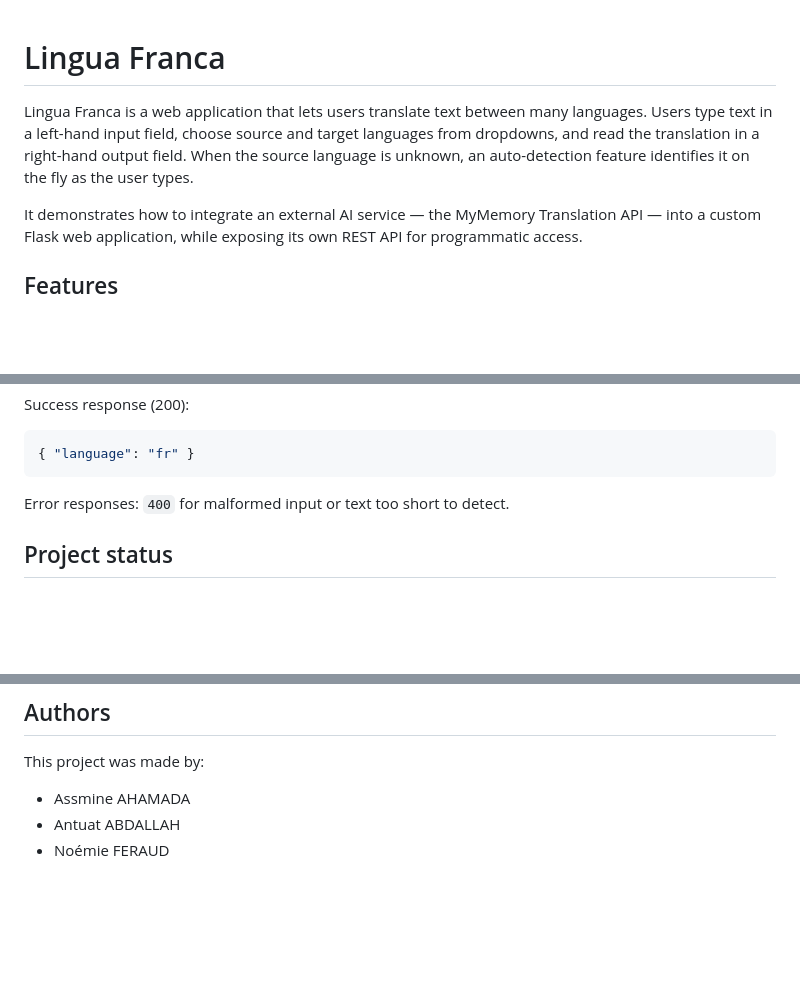
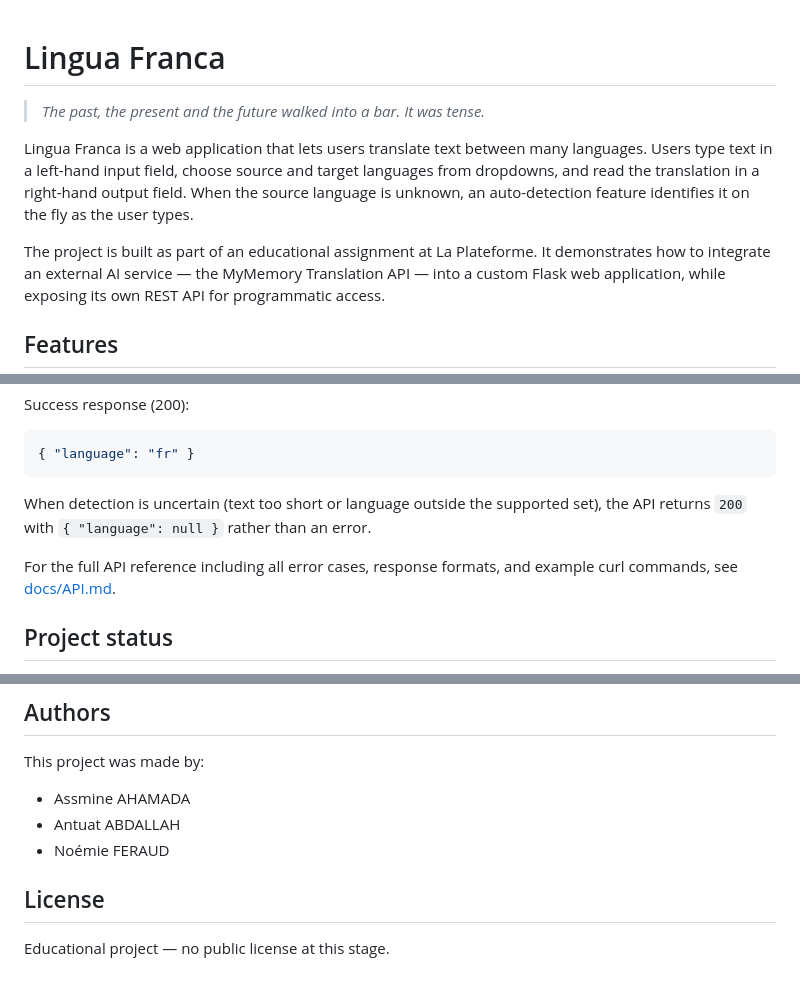
Before and after one commit to noemie-feraud/lingua-franca, a Markdown page: README.md, 3 parts joined by grey strips. Drawn GitHub-style; blank space fills up the shorter version.

````diff
--- a/README.md
+++ b/README.md
@@ -1,4 +1,6 @@
 # Lingua Franca
+
+> *The past, the present and the future walked into a bar. It was tense.*
 
 Lingua Franca is a web application that lets users translate text between
 many languages. Users type text in a left-hand input field, choose source
@@ -6,6 +8,7 @@ and target languages from dropdowns, and read the translation in a
 right-hand output field. When the source language is unknown, an
 auto-detection feature identifies it on the fly as the user types.
 
+The project is built as part of an educational assignment at La Plateforme.
 It demonstrates how to integrate an external AI service — the MyMemory
 Translation API — into a custom Flask web application, while exposing its
 own REST API for programmatic access.
@@ -135,7 +138,12 @@ Success response (200):
 { "language": "fr" }
 ```
 
-Error responses: `400` for malformed input or text too short to detect.
+When detection is uncertain (text too short or language outside the
+supported set), the API returns `200` with `{ "language": null }`
+rather than an error.
+
+For the full API reference including all error cases, response formats,
+and example curl commands, see [docs/API.md](docs/API.md).
 
 ## Project status
 
@@ -153,3 +161,7 @@ This project was made by:
 - Assmine AHAMADA
 - Antuat ABDALLAH
 - Noémie FERAUD
+
+## License
+
+Educational project — no public license at this stage.
````
Also changed, not shown: API.md (added, +195 -0 lines).
